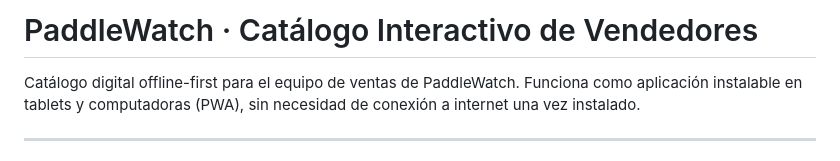
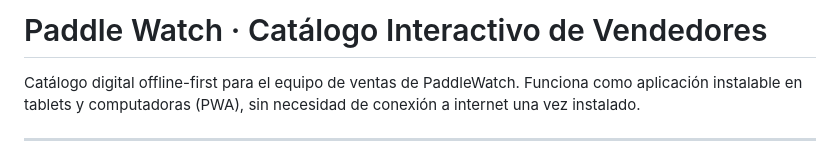
Before and after one commit to jfiscman/Paddle-Watch-Gestion-de-Pedidos, a Markdown page: README.md, the part around the change. Drawn GitHub-style.

```diff
--- a/README.md
+++ b/README.md
@@ -1,4 +1,4 @@
-# PaddleWatch · Catálogo Interactivo de Vendedores
+# Paddle Watch · Catálogo Interactivo de Vendedores
 
 Catálogo digital offline-first para el equipo de ventas de PaddleWatch. Funciona como aplicación instalable en tablets y computadoras (PWA), sin necesidad de conexión a internet una vez instalado.
 
```
